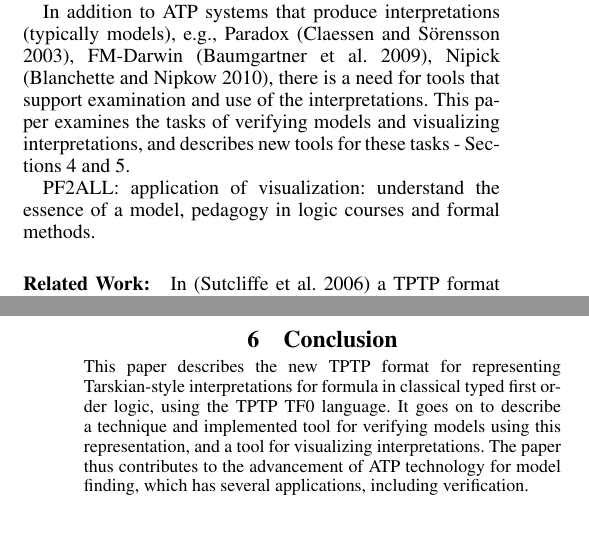
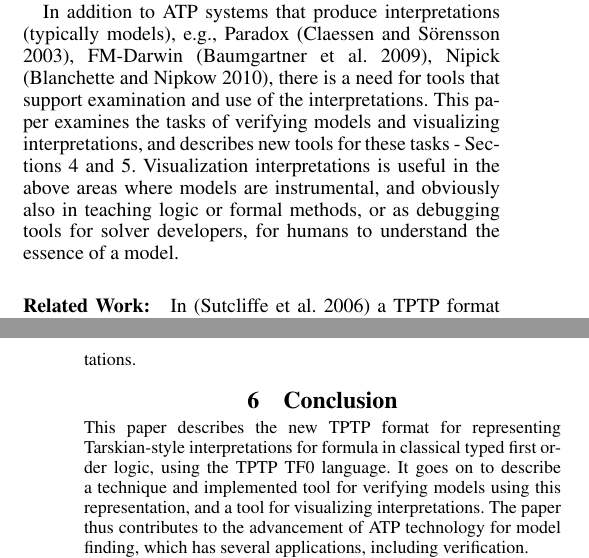
Before and after one commit to GeoffsPapers/ModelVerificationFLAIRS, a LaTeX paper (ModelVerification.tex): two parts of the columns of pages 1 and 7 of 8, joined at a grey line, cut so that both start at the same text, the shorter picture padded with empty space. Compiled offline with pdfLaTeX.

Commit message:
Minor addition in the introduction

```diff
--- a/ModelVerification.tex
+++ b/ModelVerification.tex
@@ -108,8 +108,7 @@ e.g., Paradox \cite{CS03}, FM-Darwin \cite{BF+09}, Nipick \cite{BN10-ITP},
 there is a need for tools that support examination and use of the interpretations.
 This paper examines the tasks of verifying models and visualizing interpretations, and describes
 new tools for these tasks - Sections~\ref{Verification}~and~\ref{Visualization}.
-
-PF2ALL: application of visualization: understand the essence of a model, pedagogy in logic courses and formal methods.
+Visualization interpretations is useful in the above areas where models are instrumental, and obviously also in teaching logic or formal methods, or as debugging tools for solver developers, for humans to understand the essence of a model.
 
 \paragraph{Related Work:}
 In \cite{SS+06} a TPTP format for interpretations with finite domains was defined, and has been
```
